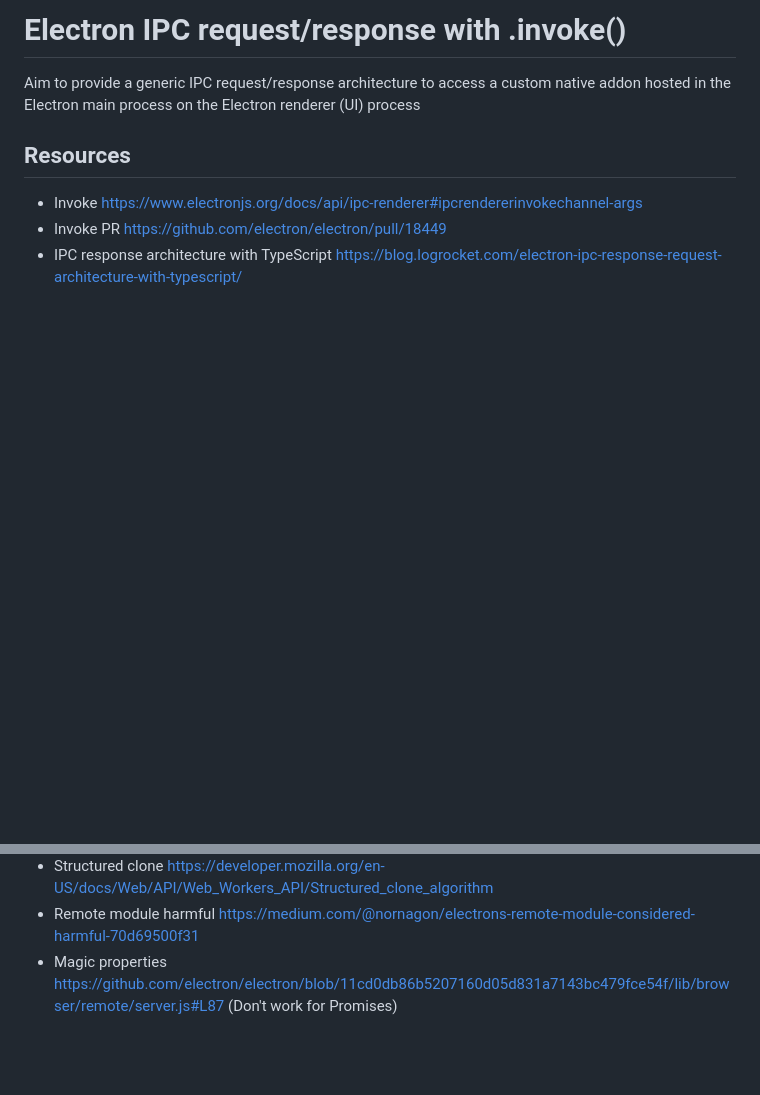
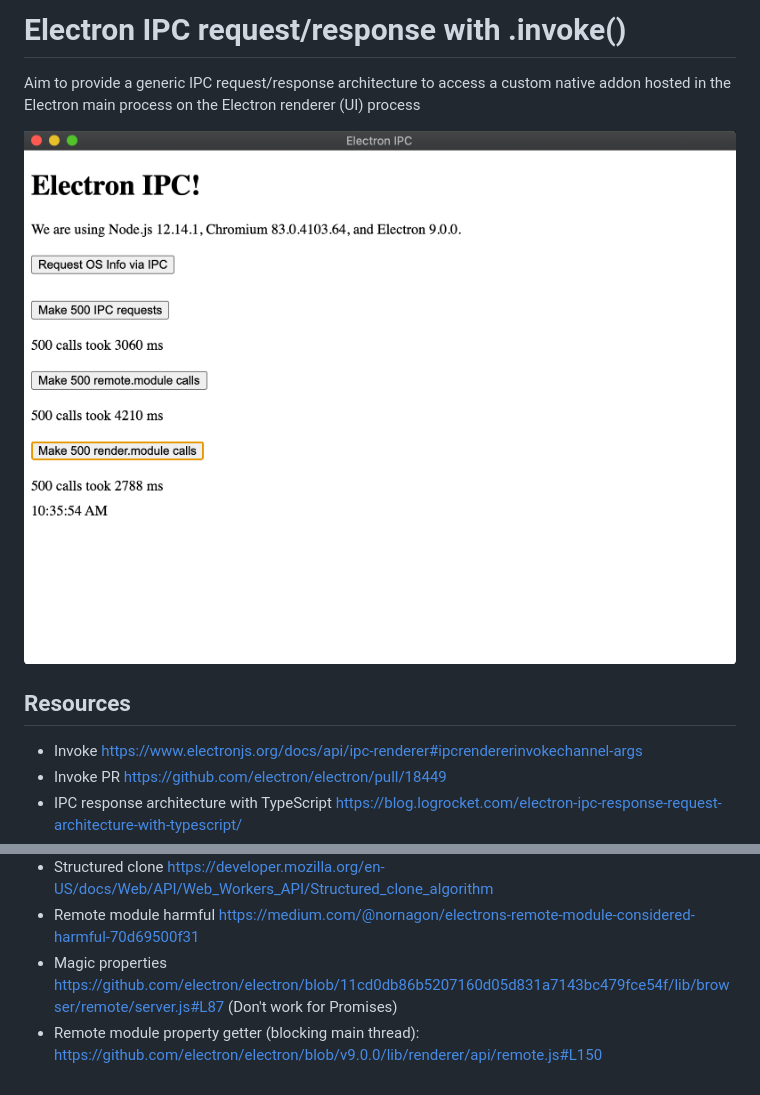
Before and after one commit to christophpurrer/electron-ipc, a Markdown page: README.MD, 2 parts joined by grey strips. Drawn GitHub-style; pictures changed too: doc/app.png (added); blank space fills up the shorter version.

```diff
--- a/README.MD
+++ b/README.MD
@@ -1,6 +1,8 @@
 # Electron IPC request/response with .invoke()
 
 Aim to provide a generic IPC request/response architecture to access a custom native addon hosted in the Electron main process on the Electron renderer (UI) process
+
+<img src="doc/app.png" style="margin: 10px; width:600px" />
 
 ## Resources
 
@@ -10,3 +12,4 @@ Aim to provide a generic IPC request/response architecture to access a custom na
 - Structured clone https://developer.mozilla.org/en-US/docs/Web/API/Web_Workers_API/Structured_clone_algorithm
 - Remote module harmful https://medium.com/@nornagon/electrons-remote-module-considered-harmful-70d69500f31
 - Magic properties https://github.com/electron/electron/blob/11cd0db86b5207160d05d831a7143bc479fce54f/lib/browser/remote/server.js#L87 (Don't work for Promises)
+- Remote module property getter (blocking main thread): https://github.com/electron/electron/blob/v9.0.0/lib/renderer/api/remote.js#L150
```
Also changed, not shown: 3 other files.
